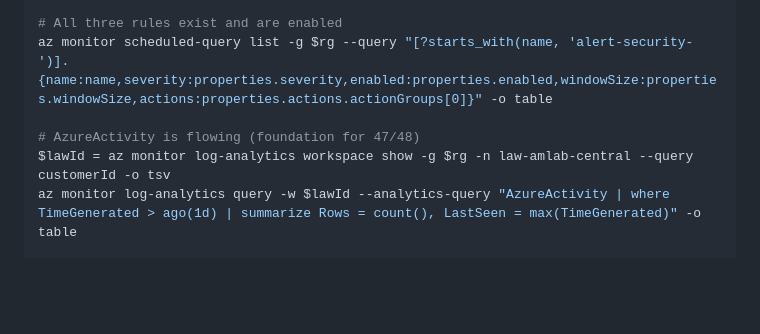
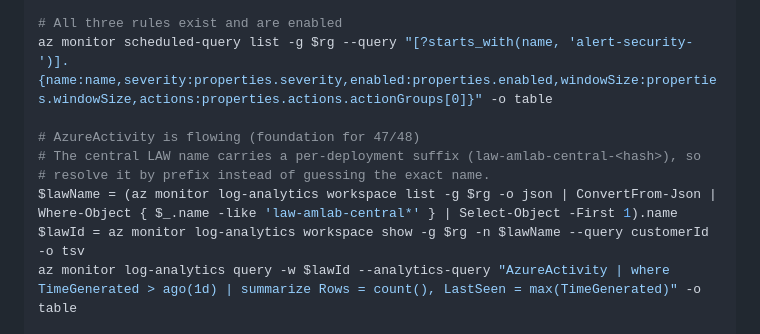
Before and after one commit to claestom/azure-monitor-demo-lab, a Markdown page: docs/STAGE-D-SECURITY-POSTURE.md, the part around the change. Drawn GitHub-style; blank space fills up the shorter version.

Commit message:
docs: resolve suffixed central LAW name in Stage D commands

```diff
--- a/docs/STAGE-D-SECURITY-POSTURE.md
+++ b/docs/STAGE-D-SECURITY-POSTURE.md
@@ -68,7 +68,10 @@ az account set --subscription $sub
 az monitor scheduled-query list -g $rg --query "[?starts_with(name, 'alert-security-')].{name:name,severity:properties.severity,enabled:properties.enabled,windowSize:properties.windowSize,actions:properties.actions.actionGroups[0]}" -o table
 
 # AzureActivity is flowing (foundation for 47/48)
-$lawId = az monitor log-analytics workspace show -g $rg -n law-amlab-central --query customerId -o tsv
+# The central LAW name carries a per-deployment suffix (law-amlab-central-<hash>), so
+# resolve it by prefix instead of guessing the exact name.
+$lawName = (az monitor log-analytics workspace list -g $rg -o json | ConvertFrom-Json | Where-Object { $_.name -like 'law-amlab-central*' } | Select-Object -First 1).name
+$lawId = az monitor log-analytics workspace show -g $rg -n $lawName --query customerId -o tsv
 az monitor log-analytics query -w $lawId --analytics-query "AzureActivity | where TimeGenerated > ago(1d) | summarize Rows = count(), LastSeen = max(TimeGenerated)" -o table
 
 # Dry-run each detection query manually
```
Also changed, not shown: docs/DEPLOY-BICEP-STEP-BY-STEP.md (+3 -1 lines).
